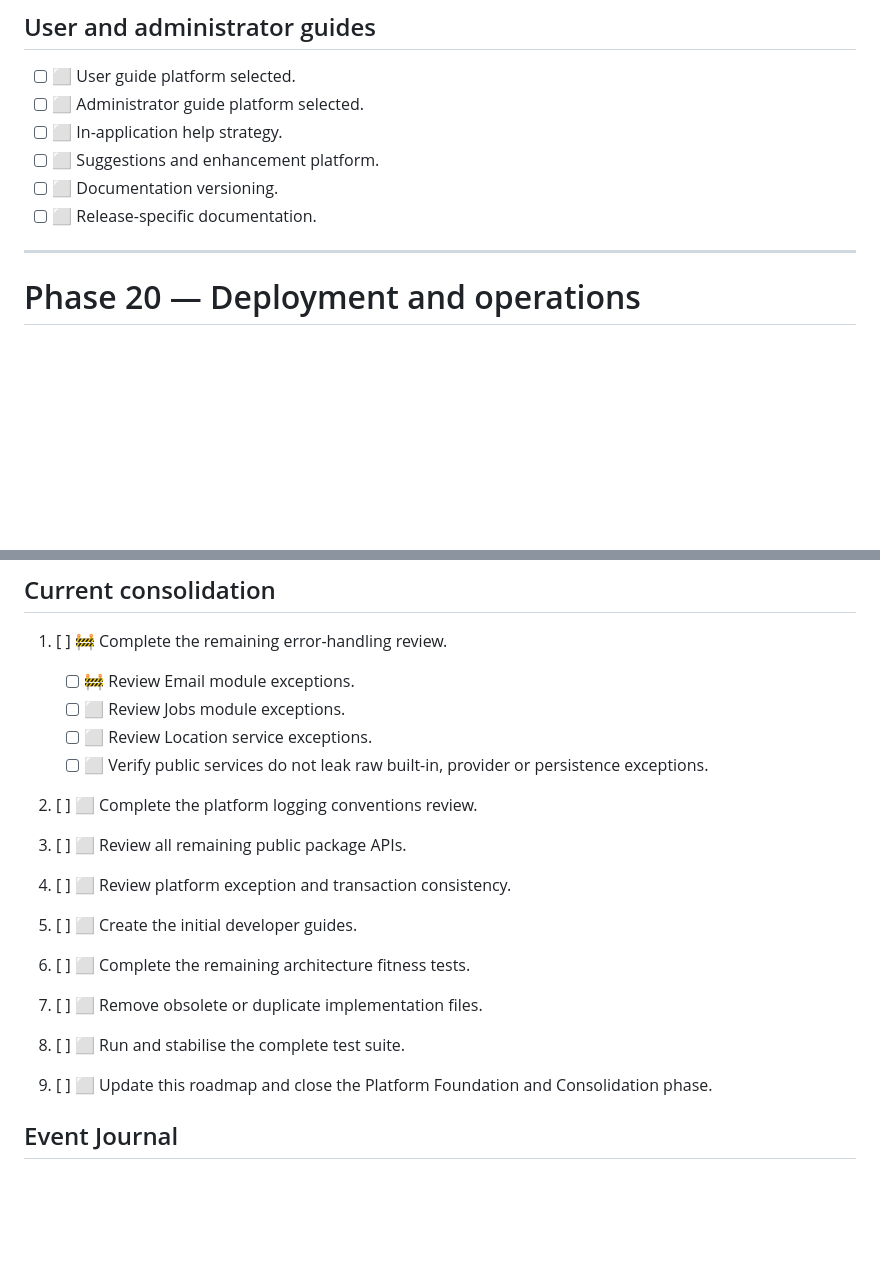
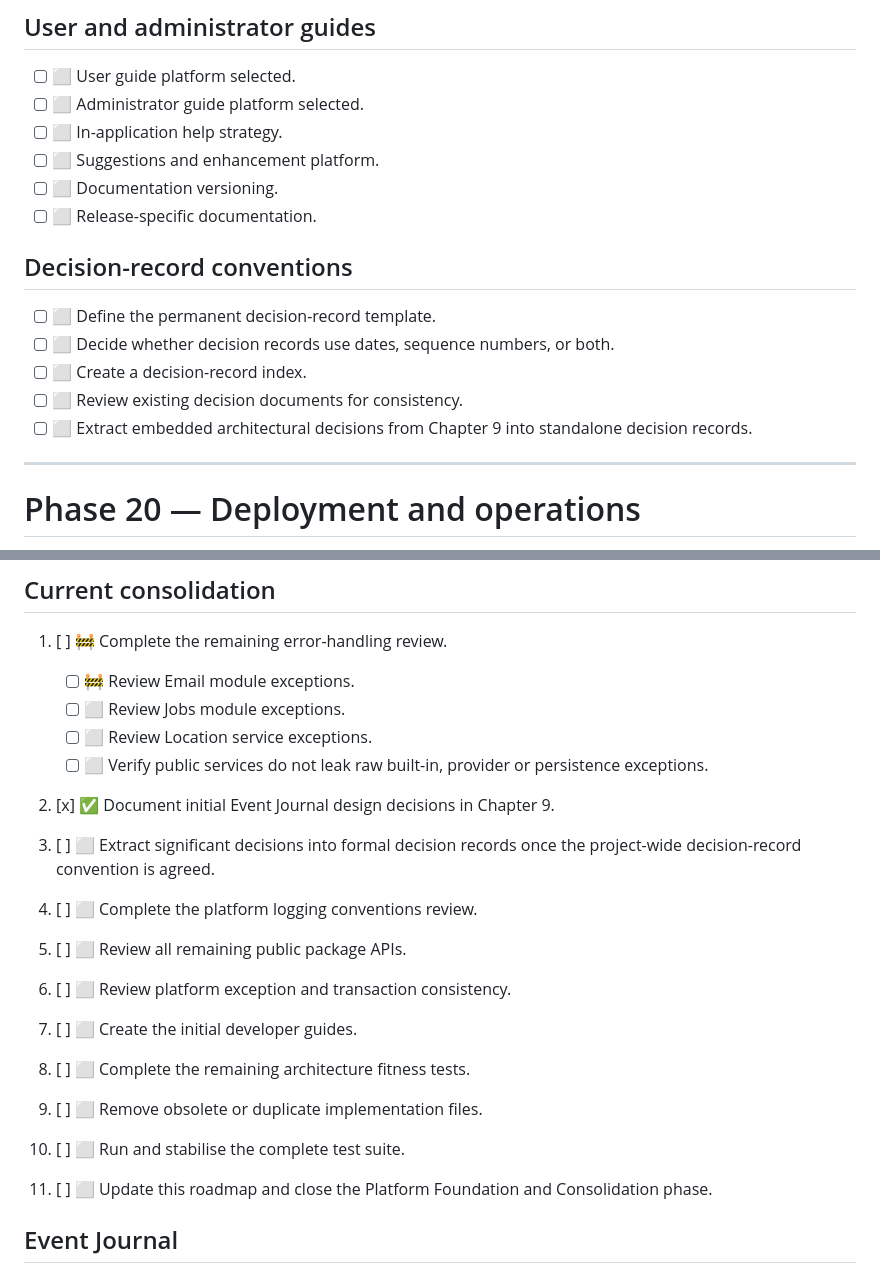
Before and after one commit to Ambulant-Solutions/Response-Connect, a Markdown page: docs/ROADMAP.md, 2 parts joined by grey strips. GitHub-like rendering; blank space fills up the shorter version.

```diff
--- a/docs/ROADMAP.md
+++ b/docs/ROADMAP.md
@@ -1139,6 +1139,14 @@ Create canonical examples for:
 * [ ] ⬜ Documentation versioning.
 * [ ] ⬜ Release-specific documentation.
 
+## Decision-record conventions
+
+* [ ] ⬜ Define the permanent decision-record template.
+* [ ] ⬜ Decide whether decision records use dates, sequence numbers, or both.
+* [ ] ⬜ Create a decision-record index.
+* [ ] ⬜ Review existing decision documents for consistency.
+* [ ] ⬜ Extract embedded architectural decisions from Chapter 9 into standalone decision records.
+
 ---
 
 # Phase 20 — Deployment and operations
@@ -1180,14 +1188,16 @@ The following order should be followed unless a documented decision changes it.
    * [ ] ⬜ Review Jobs module exceptions.
    * [ ] ⬜ Review Location service exceptions.
    * [ ] ⬜ Verify public services do not leak raw built-in, provider or persistence exceptions.
-2. [ ] ⬜ Complete the platform logging conventions review.
-3. [ ] ⬜ Review all remaining public package APIs.
-4. [ ] ⬜ Review platform exception and transaction consistency.
-5. [ ] ⬜ Create the initial developer guides.
-6. [ ] ⬜ Complete the remaining architecture fitness tests.
-7. [ ] ⬜ Remove obsolete or duplicate implementation files.
-8. [ ] ⬜ Run and stabilise the complete test suite.
-9. [ ] ⬜ Update this roadmap and close the Platform Foundation and Consolidation phase.
+2. [x] ✅ Document initial Event Journal design decisions in Chapter 9.
+3. [ ] ⬜ Extract significant decisions into formal decision records once the project-wide decision-record convention is agreed.
+4. [ ] ⬜ Complete the platform logging conventions review.
+5. [ ] ⬜ Review all remaining public package APIs.
+6. [ ] ⬜ Review platform exception and transaction consistency.
+7. [ ] ⬜ Create the initial developer guides.
+8. [ ] ⬜ Complete the remaining architecture fitness tests.
+9. [ ] ⬜ Remove obsolete or duplicate implementation files.
+10. [ ] ⬜ Run and stabilise the complete test suite.
+11. [ ] ⬜ Update this roadmap and close the Platform Foundation and Consolidation phase.
 
 ## Event Journal
 
```
Also changed, not shown: docs/architecture/README.md (+11 -0 lines).
